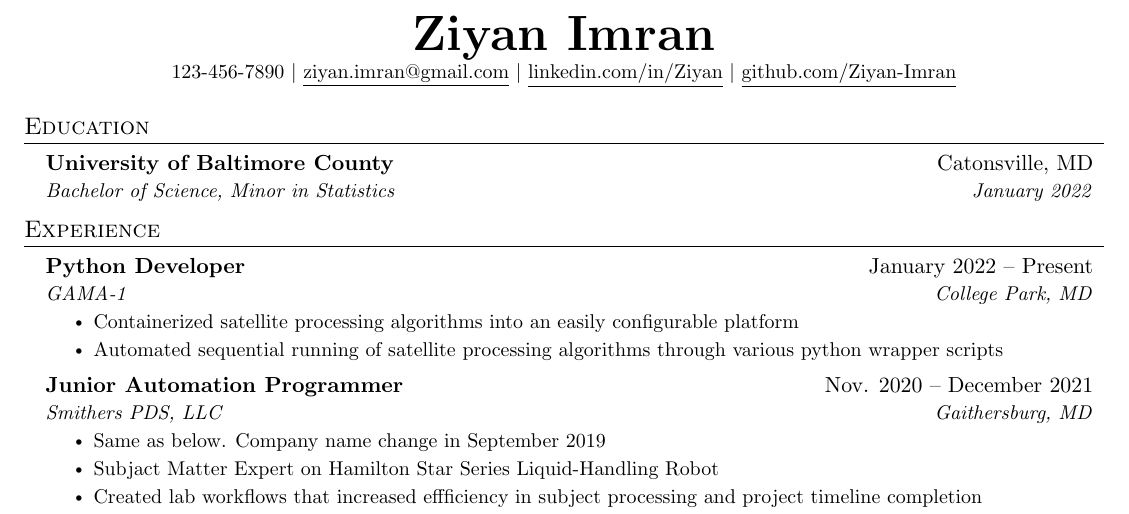
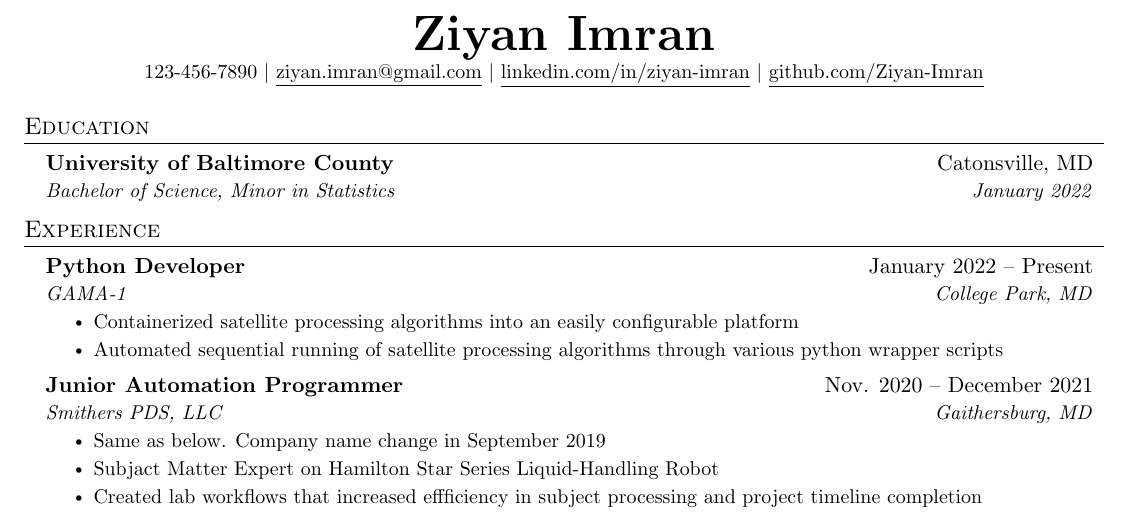
Before and after one commit to Ziyan-Imran/Resume, a LaTeX CV (resume.tex): part of the page, cut so that both start at the same text. Compiled offline with pdfLaTeX.

Commit message:
Fixed linkedin link.

```diff
--- a/resume.tex
+++ b/resume.tex
@@ -114,7 +114,7 @@
 \begin{center}
     \textbf{\Huge \scshape Ziyan Imran} \\ \vspace{1pt}
     \small 123-456-7890 $|$ \href{mailto:x@x.com}{\underline{ziyan.imran@gmail.com}} $|$
-    \href{https://linkedin.com/in/...}{\underline{linkedin.com/in/Ziyan}} $|$
+    \href{https://linkedin.com/in/...}{\underline{linkedin.com/in/ziyan-imran}} $|$
     \href{https://github.com/...}{\underline{github.com/Ziyan-Imran}}
 \end{center}
 
```
